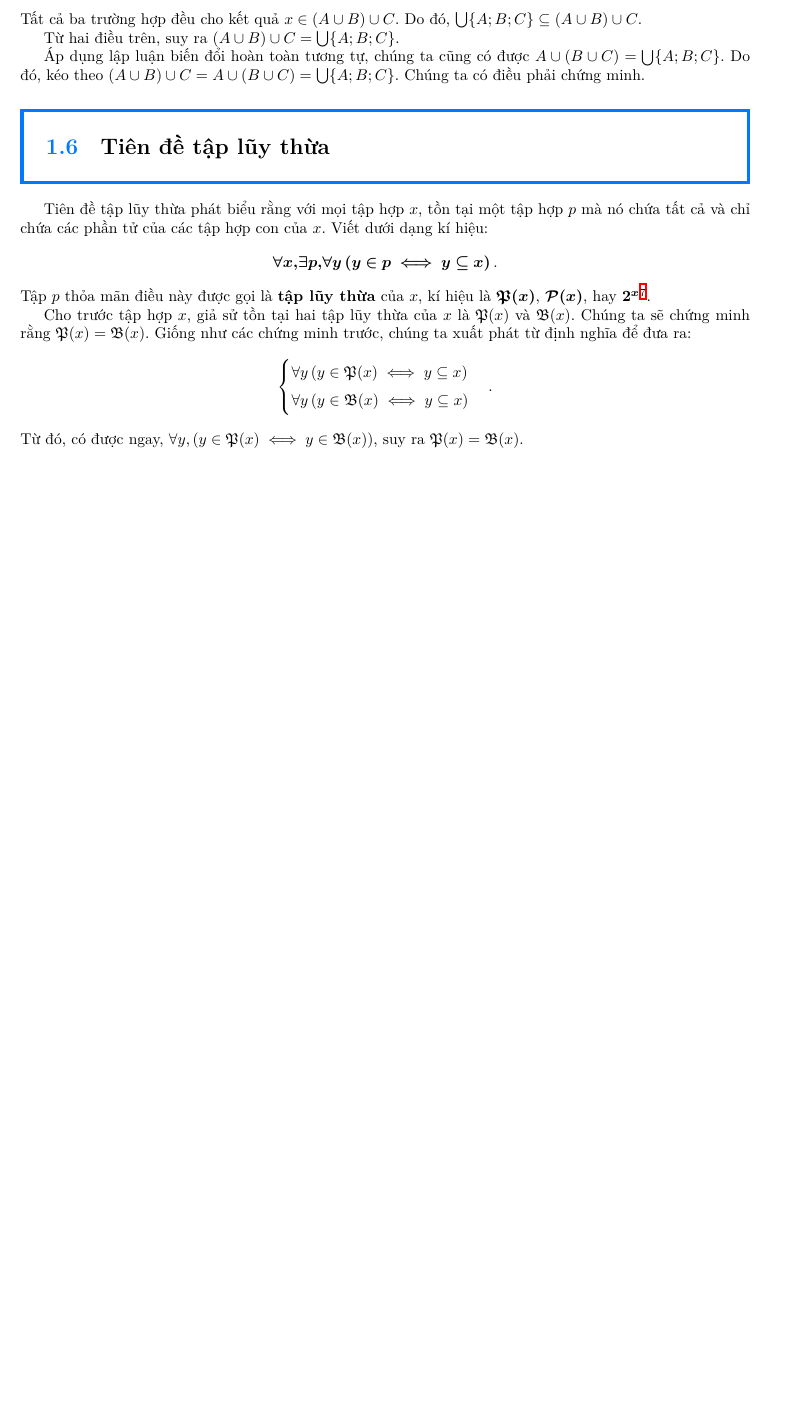
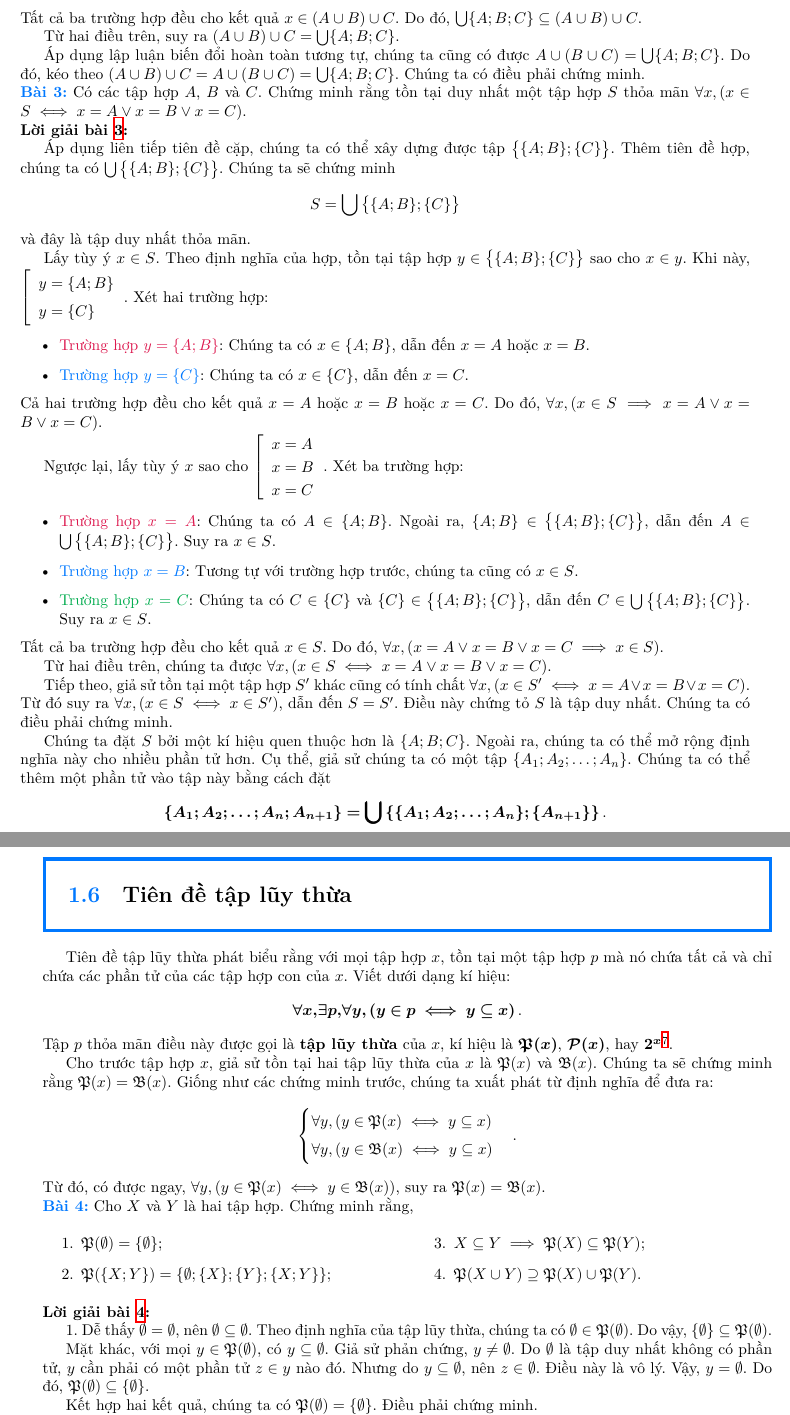
Before and after one commit to Piseratopo/-n-t-p-V-t-L-, a LaTeX book (main.tex, which reads chapter/li_thuyet_tap_hop/tien_de/tien_de_hop.tex, chapter/li_thuyet_tap_hop/tien_de/tien_de_tap_luy_thua.tex): part of page 12 of 14 before the commit and two parts of pages 12 and 13 of 15 after it, the two joined at a grey line, cut so that both start at the same text, the shorter picture padded with empty space. Compiled offline with XeLaTeX; a missing font is replaced by an installed copy or a similar font.

Commit message:
thêm về tập nhiều phần tử

```diff
--- a/chapter/li_thuyet_tap_hop/tien_de/tien_de_hop.tex
+++ b/chapter/li_thuyet_tap_hop/tien_de/tien_de_hop.tex
@@ -147,3 +147,37 @@ Tất cả ba trường hợp đều cho kết quả $x \in (A \cup B) \cup C$.
 Từ hai điều trên, suy ra $(A \cup B) \cup C = \bigcup \{A; B; C\}$.
 
 Áp dụng lập luận biến đổi hoàn toàn tương tự, chúng ta cũng có được $A \cup (B \cup C) = \bigcup \{A; B; C\}$. Do đó, kéo theo $(A \cup B) \cup C = A \cup (B \cup C) = \bigcup \{A; B; C\}$. Chúng ta có điều phải chứng minh.
+
+\exercise Có các tập hợp $A$, $B$ và $C$. Chứng minh rằng tồn tại duy nhất một tập hợp $S$ thỏa mãn $\forall x, (x \in S \iff x = A \lor x = B \lor x = C)$.
+
+\solution
+
+Áp dụng liên tiếp tiên đề cặp, chúng ta có thể xây dựng được tập $\big\{\{A; B\}; \{C\}\big\}$. Thêm tiên đề hợp, chúng ta có $\bigcup \big\{\{A; B\}; \{C\}\big\}$. Chúng ta sẽ chứng minh $$S = \bigcup \big\{\{A; B\}; \{C\}\big\}$$ và đây là tập duy nhất thỏa mãn.
+
+Lấy tùy ý $x \in S$. Theo định nghĩa của hợp, tồn tại tập hợp $y \in \big\{\{A; B\}; \{C\}\big\}$ sao cho $x \in y$. Khi này, $\left[\begin{array}{l}
+      y = \{A; B\} \\
+      y = \{C\}
+   \end{array}\right.$. Xét hai trường hợp:
+\begin{itemize}
+   \item \textcolor{colorEmphasis}{Trường hợp $y = \{A; B\}$}: Chúng ta có $x \in \{A; B\}$, dẫn đến $x = A$ hoặc $x = B$.
+   \item \textcolor{colorEmphasisCyan}{Trường hợp $y = \{C\}$}: Chúng ta có $x \in \{C\}$, dẫn đến $x = C$.
+\end{itemize}
+Cả hai trường hợp đều cho kết quả $x = A$ hoặc $x = B$ hoặc $x = C$. Do đó, $\forall x, (x \in S \implies x = A \lor x = B \lor x = C)$.
+
+Ngược lại, lấy tùy ý $x$ sao cho $\left[\begin{array}{l}
+      x = A \\
+      x = B \\
+      x = C
+   \end{array}\right.$. Xét ba trường hợp:
+\begin{itemize}
+   \item \textcolor{colorEmphasis}{Trường hợp $x = A$}: Chúng ta có $A \in \{A; B\}$. Ngoài ra, $\{A; B\} \in \big\{\{A; B\}; \{C\}\big\}$, dẫn đến $A \in \bigcup \big\{\{A; B\}; \{C\}\big\}$. Suy ra $x \in S$.
+   \item \textcolor{colorEmphasisCyan}{Trường hợp $x = B$}: Tương tự với trường hợp trước, chúng ta cũng có $x \in S$.
+   \item \textcolor{colorEmphasisGreen}{Trường hợp $x = C$}: Chúng ta có $C \in \{C\}$ và $\{C\} \in \big\{\{A; B\}; \{C\}\big\}$, dẫn đến $C \in \bigcup \big\{\{A; B\}; \{C\}\big\}$. Suy ra $x \in S$.
+\end{itemize}
+Tất cả ba trường hợp đều cho kết quả $x \in S$. Do đó, $\forall x, (x = A \lor x = B \lor x = C \implies x \in S)$.
+
+Từ hai điều trên, chúng ta được $\forall x, (x \in S \iff x = A \lor x = B \lor x = C)$.
+
+Tiếp theo, giả sử tồn tại một tập hợp $S'$ khác cũng có tính chất $\forall x, (x \in S' \iff x = A \lor x = B \lor x = C)$. Từ đó suy ra $\forall x, (x \in S \iff x \in S')$, dẫn đến $S = S'$. Điều này chứng tỏ $S$ là tập duy nhất. Chúng ta có điều phải chứng minh.
+
+Chúng ta đặt $S$ bởi một kí hiệu quen thuộc hơn là $\{A; B; C\}$. Ngoài ra, chúng ta có thể mở rộng định nghĩa này cho nhiều phần tử hơn. Cụ thể, giả sử chúng ta có một tập $\{A_1; A_2; \ldots; A_n\}$. Chúng ta có thể thêm một phần tử vào tập này bằng cách đặt $$\defMath{\{A_1; A_2; \ldots; A_n; A_{n+1}\} = \bigcup \left\{\{A_1; A_2; \ldots; A_n\}; \{A_{n+1}\}\right\}}.$$
--- a/chapter/li_thuyet_tap_hop/tien_de/tien_de_tap_luy_thua.tex
+++ b/chapter/li_thuyet_tap_hop/tien_de/tien_de_tap_luy_thua.tex
@@ -4,15 +4,34 @@
 
 Tiên đề tập lũy thừa phát biểu rằng với mọi tập hợp $x$, tồn tại một tập hợp $p$ mà nó chứa tất cả và chỉ chứa các phần tử của các tập hợp con của $x$. Viết dưới dạng kí hiệu:
 \begin{equation*}
-    \defMath{\forall x, \exists p, \forall y \left( y \in p \iff y \subseteq x \right)}.
+    \defMath{\forall x, \exists p, \forall y, \left( y \in p \iff y \subseteq x \right)}.
 \end{equation*}
 Tập $p$ thỏa mãn điều này được gọi là \defText{tập lũy thừa} của $x$, kí hiệu là $\defMath{\mathfrak{P}(x)}$, $\defMath{\mathcal{P}(x)}$, hay $\defMath{2^x}$\footnote{Cần phải để ý, các kí hiệu ở đây là một sự lạm dụng. Kí hiệu $\mathfrak{P}(x)$ không phải để biểu diễn vị từ, và $2^x$ không biểu diễn phép lũy thừa.}.
 
 Cho trước tập hợp $x$, giả sử tồn tại hai tập lũy thừa của $x$ là $\mathfrak{P}(x)$ và $\mathfrak{B}(x)$. Chúng ta sẽ chứng minh rằng $\mathfrak{P}(x) = \mathfrak{B}(x)$. Giống như các chứng minh trước, chúng ta xuất phát từ định nghĩa để đưa ra:
 \begin{equation*}
     \begin{cases}
-        \forall y \left( y \in \mathfrak{P}(x) \iff y \subseteq x \right) \\
-        \forall y \left( y \in \mathfrak{B}(x) \iff y \subseteq x \right)
+        \forall y, \left( y \in \mathfrak{P}(x) \iff y \subseteq x \right) \\
+        \forall y, \left( y \in \mathfrak{B}(x) \iff y \subseteq x \right)
     \end{cases}.
 \end{equation*}
 Từ đó, có được ngay, $\forall y, (y \in \mathfrak{P}(x) \iff y \in \mathfrak{B}(x))$, suy ra $\mathfrak{P}(x) = \mathfrak{B}(x)$.
+
+\exercise Cho $X$ và $Y$ là hai tập hợp. Chứng minh rằng,
+\begin{multicols}{2}
+    \begin{enumerate}
+        \item $\mathfrak{P}(\emptyset) = \{\emptyset\}$;
+        \item $\mathfrak{P}(\{X; Y\}) = \{\emptyset; \{X\}; \{Y\}; \{X; Y\}\}$;
+        \item $X \subseteq Y \implies \mathfrak{P}(X) \subseteq \mathfrak{P}(Y)$;
+        \item $\mathfrak{P}(X \cup Y) \supseteq \mathfrak{P}(X) \cup \mathfrak{P}(Y)$.
+    \end{enumerate}
+\end{multicols}
+
+\solution
+
+\setcounter{subexercise}{1}
+\arabic{subexercise}. Dễ thấy $\emptyset = \emptyset$, nên $\emptyset \subseteq \emptyset$. Theo định nghĩa của tập lũy thừa, chúng ta có $\emptyset \in \mathfrak{P}(\emptyset)$. Do vậy, $\{\emptyset\} \subseteq \mathfrak{P}(\emptyset)$.
+
+Mặt khác, với mọi $y \in \mathfrak{P}(\emptyset)$, có $y \subseteq \emptyset$. Giả sử phản chứng, $y \neq \emptyset$. Do $\emptyset$ là tập duy nhất không có phần tử, $y$ cần phải có một phần tử $z \in y$ nào đó. Nhưng do $y \subseteq \emptyset$, nên $z \in \emptyset$. Điều này là vô lý. Vậy, $y = \emptyset$. Do đó, $\mathfrak{P}(\emptyset) \subseteq \{\emptyset\}$.
+
+Kết hợp hai kết quả, chúng ta có $\mathfrak{P}(\emptyset) = \{\emptyset\}$. Điều phải chứng minh.
```
Also changed, not shown: main.pdf, chapter/li_thuyet_tap_hop/tien_de/tien_de_hop.tex (2 more changed lines), chapter/li_thuyet_tap_hop/tien_de/tien_de_tap_luy_thua.tex (7 more changed lines), 1 other file.
